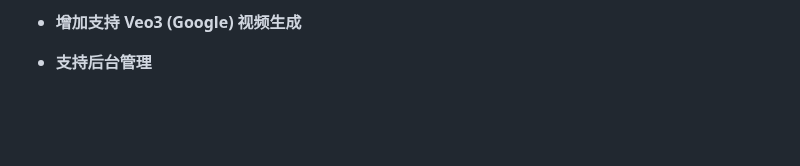
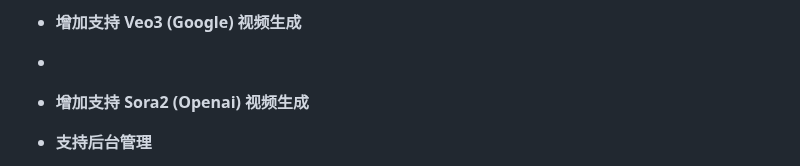
Before and after one commit to vual/lobe-chat-pro, a Markdown page: README.md, the part around one of its changes. GitHub-like rendering; blank space fills up the shorter version.

Commit message:
1.增加支持sora2视频生成。 2.增加支持veo3.1视频生成。 3.增加支持klingv2.1turbo视频生成。

```diff
--- a/README.md
+++ b/README.md
@@ -101,6 +101,8 @@
     - 也可以在用户端应用设置 -》语言模型里设置 Kling 接口地址和密钥，写法同上。
 
 - **增加支持 Veo3 (Google) 视频生成**
+-
+- **增加支持 Sora2 (Openai) 视频生成**
 
 - **支持后台管理**
   - 用户登录注册
```
Also changed, not shown: other parts of README.md (+2 -2 lines).
